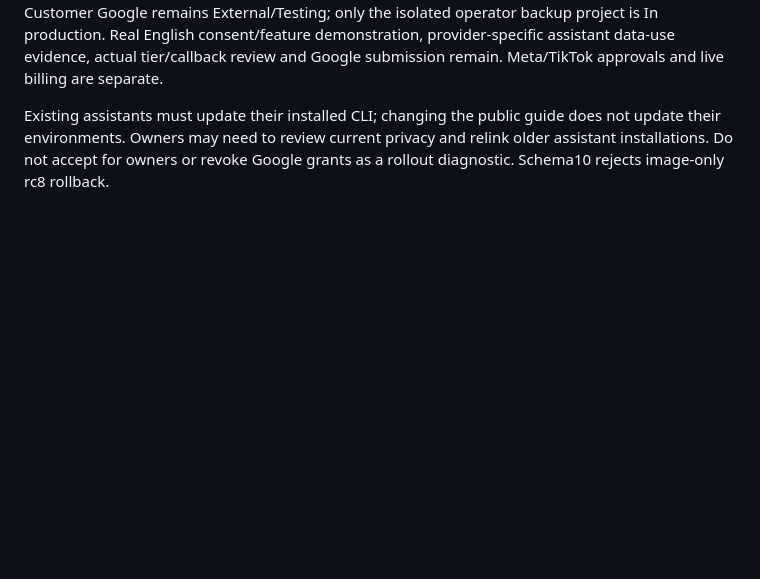
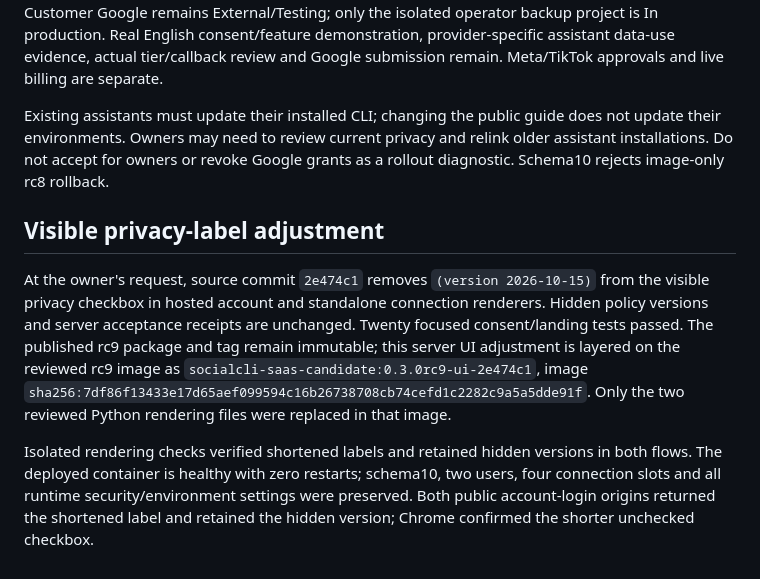
Before and after one commit to engels-florentino/SocialCli, a Markdown page: deploy/saas/rollout-rc9-2026-10-15.md, the part around the change. Rendered like a GitHub page; blank space fills up the shorter version.

Commit message:
Record deployed privacy label simplification

```diff
--- a/deploy/saas/rollout-rc9-2026-10-15.md
+++ b/deploy/saas/rollout-rc9-2026-10-15.md
@@ -77,3 +77,20 @@ Existing assistants must update their installed CLI; changing the public guide
 does not update their environments. Owners may need to review current privacy
 and relink older assistant installations. Do not accept for owners or revoke
 Google grants as a rollout diagnostic. Schema10 rejects image-only rc8 rollback.
+
+## Visible privacy-label adjustment
+
+At the owner's request, source commit `2e474c1` removes `(version 2026-10-15)`
+from the visible privacy checkbox in hosted account and standalone connection
+renderers. Hidden policy versions and server acceptance receipts are unchanged.
+Twenty focused consent/landing tests passed. The published rc9 package and tag
+remain immutable; this server UI adjustment is layered on the reviewed rc9 image
+as `socialcli-saas-candidate:0.3.0rc9-ui-2e474c1`, image
+`sha256:7df86f13433e17d65aef099594c16b26738708cb74cefd1c2282c9a5a5dde91f`.
+Only the two reviewed Python rendering files were replaced in that image.
+
+Isolated rendering checks verified shortened labels and retained hidden versions
+in both flows. The deployed container is healthy with zero restarts; schema10,
+two users, four connection slots and all runtime security/environment settings
+were preserved. Both public account-login origins returned the shortened label
+and retained the hidden version; Chrome confirmed the shorter unchecked checkbox.
```
